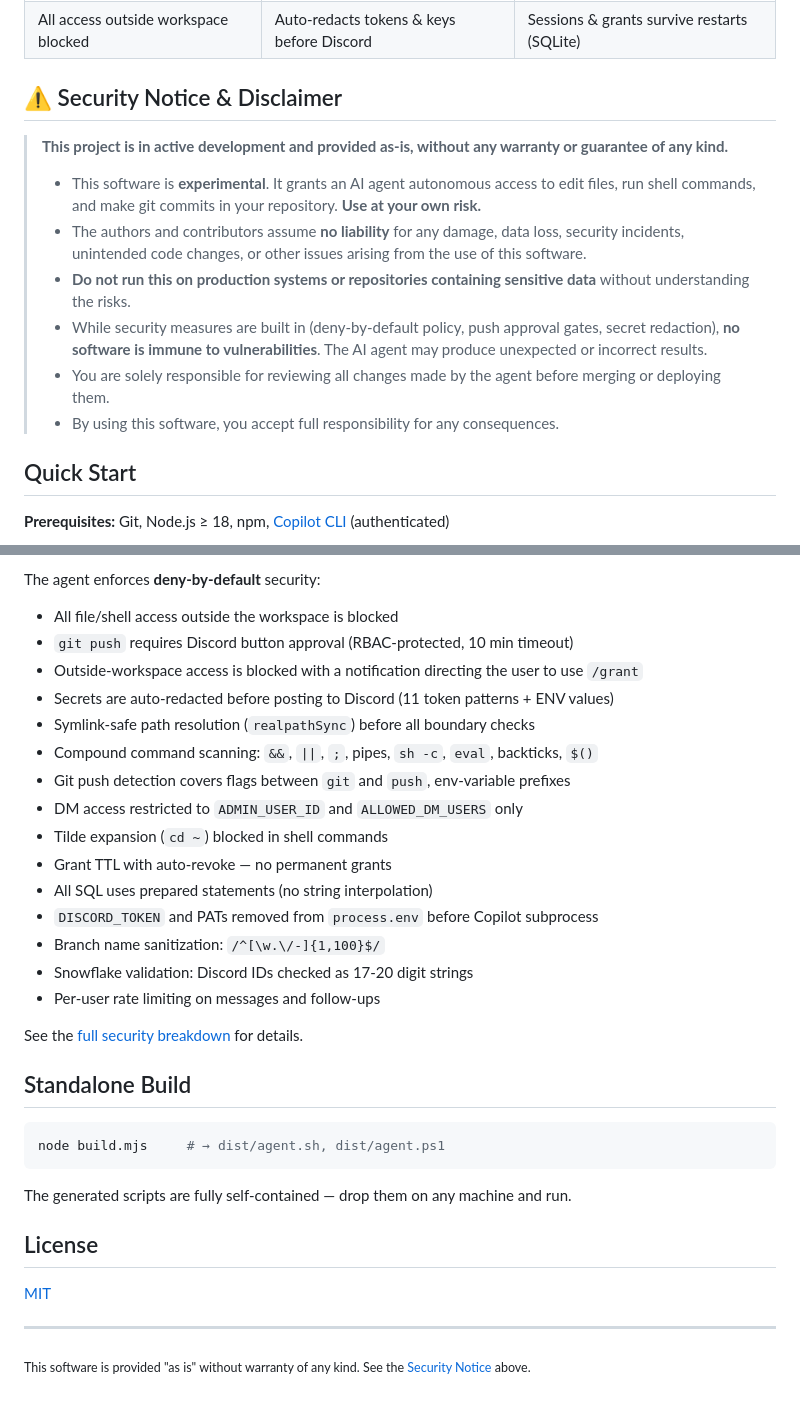
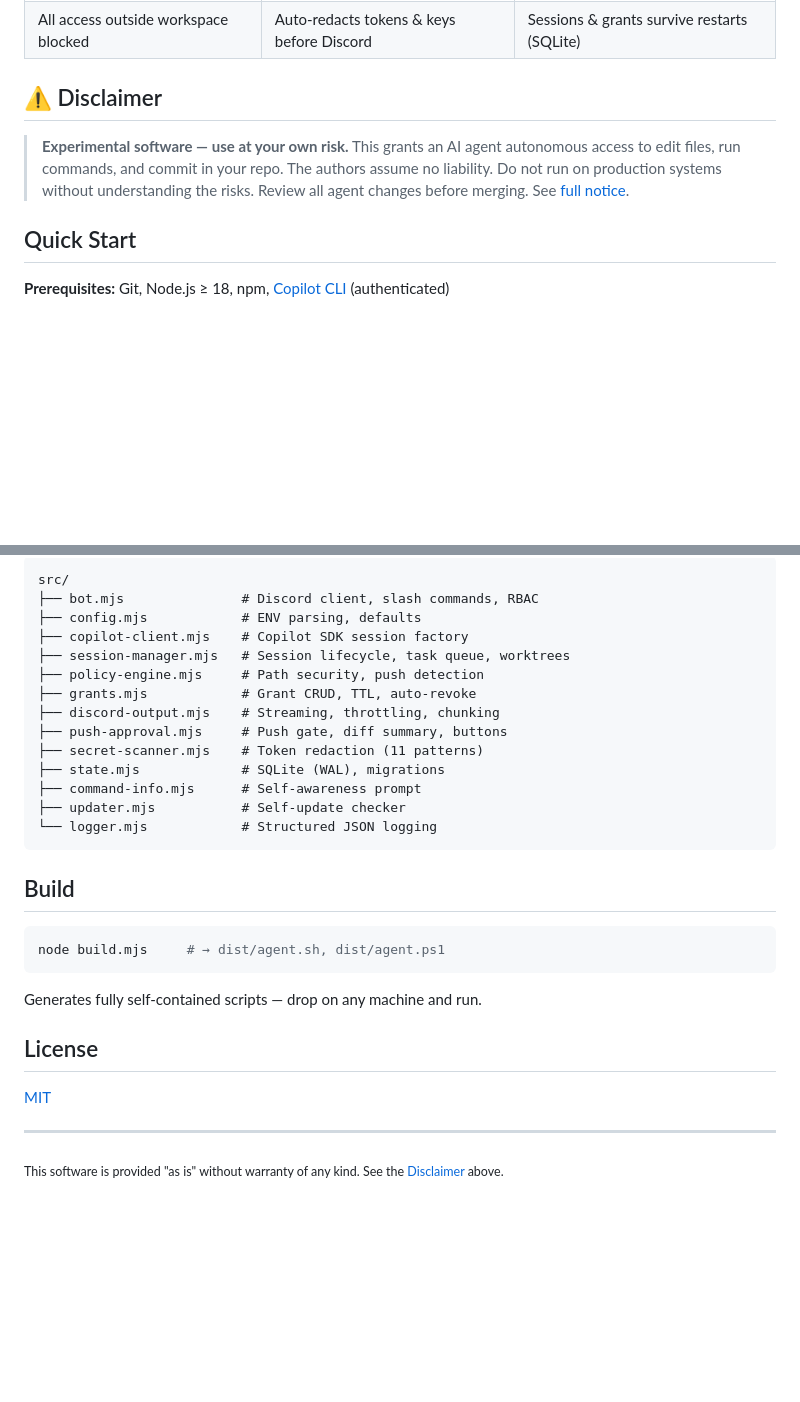
Before and after one commit to epantke/discord-autopilot, a Markdown page: README.md, 2 parts joined by grey strips. Rendered like a GitHub page; folded sections open; blank space fills up the shorter version.

````diff
--- a/README.md
+++ b/README.md
@@ -29,16 +29,9 @@ Send a DM or @mention in Discord — the agent edits files, runs tests, commits,
 | 🛡️ **Deny-by-Default** | 🔑 **Secret Scanner** | 💾 **Session Recovery** |
 | All access outside workspace blocked | Auto-redacts tokens & keys before Discord | Sessions & grants survive restarts (SQLite) |
 
-## ⚠️ Security Notice & Disclaimer
+## ⚠️ Disclaimer
 
-> **This project is in active development and provided as-is, without any warranty or guarantee of any kind.**
->
-> - This software is **experimental**. It grants an AI agent autonomous access to edit files, run shell commands, and make git commits in your repository. **Use at your own risk.**
-> - The authors and contributors assume **no liability** for any damage, data loss, security incidents, unintended code changes, or other issues arising from the use of this software.
-> - **Do not run this on production systems or repositories containing sensitive data** without understanding the risks.
-> - While security measures are built in (deny-by-default policy, push approval gates, secret redaction), **no software is immune to vulnerabilities**. The AI agent may produce unexpected or incorrect results.
-> - You are solely responsible for reviewing all changes made by the agent before merging or deploying them.
-> - By using this software, you accept full responsibility for any consequences.
+> **Experimental software — use at your own risk.** This grants an AI agent autonomous access to edit files, run commands, and commit in your repo. The authors assume no liability. Do not run on production systems without understanding the risks. Review all agent changes before merging. See [full notice](https://epantke.github.io/discord-autopilot/#security).
 
 ## Quick Start
 
@@ -175,31 +118,30 @@ src/
 
-The agent enforces **deny-by-default** security:
+```
+src/
+├── bot.mjs               # Discord client, slash commands, RBAC
+├── config.mjs            # ENV parsing, defaults
+├── copilot-client.mjs    # Copilot SDK session factory
+├── session-manager.mjs   # Session lifecycle, task queue, worktrees
+├── policy-engine.mjs     # Path security, push detection
+├── grants.mjs            # Grant CRUD, TTL, auto-revoke
+├── discord-output.mjs    # Streaming, throttling, chunking
+├── push-approval.mjs     # Push gate, diff summary, buttons
+├── secret-scanner.mjs    # Token redaction (11 patterns)
+├── state.mjs             # SQLite (WAL), migrations
+├── command-info.mjs      # Self-awareness prompt
+├── updater.mjs           # Self-update checker
+└── logger.mjs            # Structured JSON logging
+```
 
-- All file/shell access outside the workspace is blocked
-- `git push` requires Discord button approval (RBAC-protected, 10 min timeout)
-- Outside-workspace access is blocked with a notification directing the user to use `/grant`
-- Secrets are auto-redacted before posting to Discord (11 token patterns + ENV values)
-- Symlink-safe path resolution (`realpathSync`) before all boundary checks
-- Compound command scanning: `&&`, `||`, `;`, pipes, `sh -c`, `eval`, backticks, `$()`
-- Git push detection covers flags between `git` and `push`, env-variable prefixes
-- DM access restricted to `ADMIN_USER_ID` and `ALLOWED_DM_USERS` only
-- Tilde expansion (`cd ~`) blocked in shell commands
-- Grant TTL with auto-revoke — no permanent grants
-- All SQL uses prepared statements (no string interpolation)
-- `DISCORD_TOKEN` and PATs removed from `process.env` before Copilot subprocess
-- Branch name sanitization: `/^[\w.\/-]{1,100}$/`
-- Snowflake validation: Discord IDs checked as 17-20 digit strings
-- Per-user rate limiting on messages and follow-ups
+</details>
 
-See the [full security breakdown](https://epantke.github.io/discord-autopilot/#security) for details.
-
-## Standalone Build
+## Build
 
 ```bash
 node build.mjs     # → dist/agent.sh, dist/agent.ps1
 ```
 
-The generated scripts are fully self-contained — drop them on any machine and run.
+Generates fully self-contained scripts — drop on any machine and run.
 
 ## License
 
@@ -207,4 +149,4 @@ The generated scripts are fully self-contained — drop them on any machine and
 
 ---
 
-<sub>This software is provided "as is" without warranty of any kind. See the [Security Notice](#%EF%B8%8F-security-notice--disclaimer) above.</sub>
+<sub>This software is provided "as is" without warranty of any kind. See the [Disclaimer](#%EF%B8%8F-disclaimer) above.</sub>
````
Also changed, not shown: other parts of README.md (+20 -70 lines).
